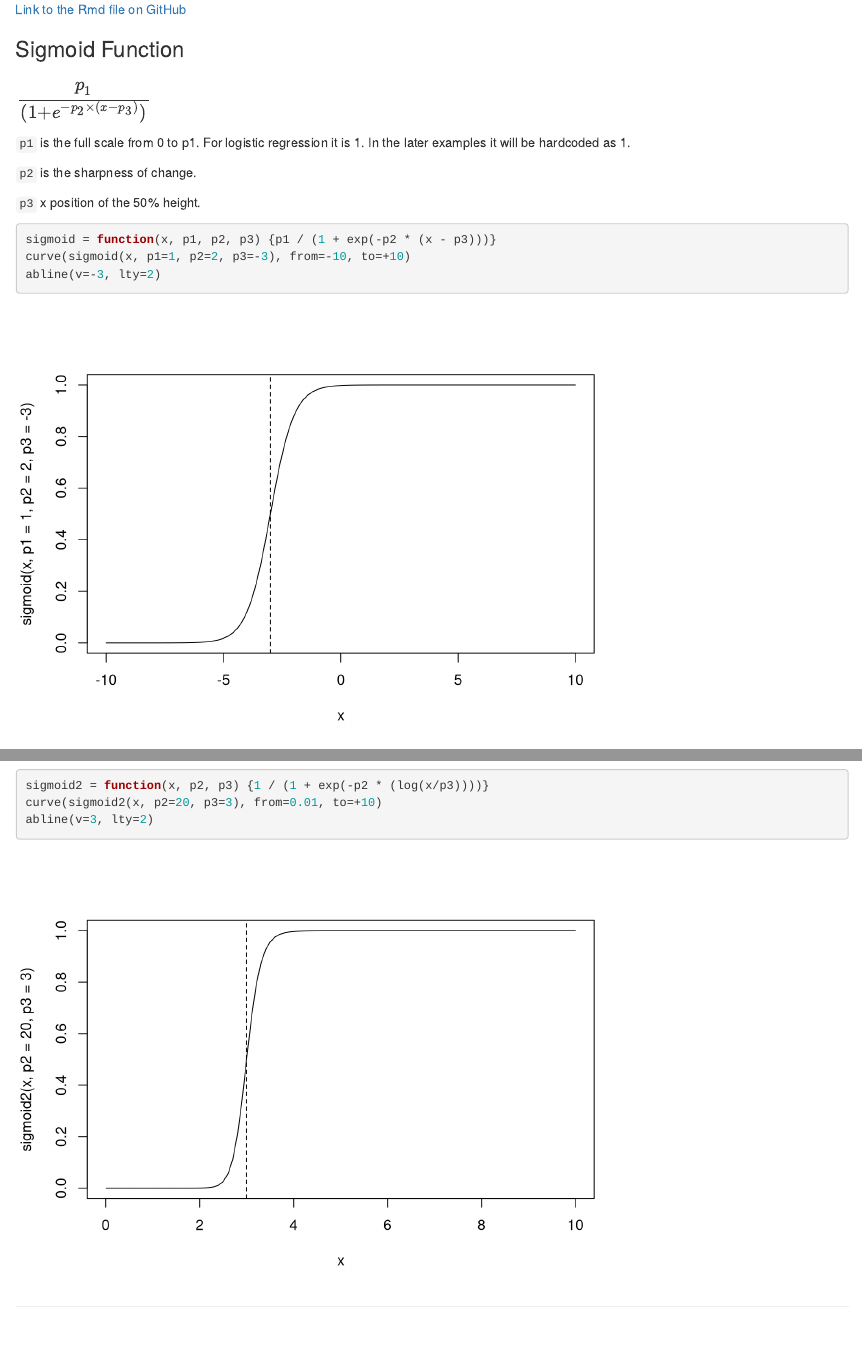
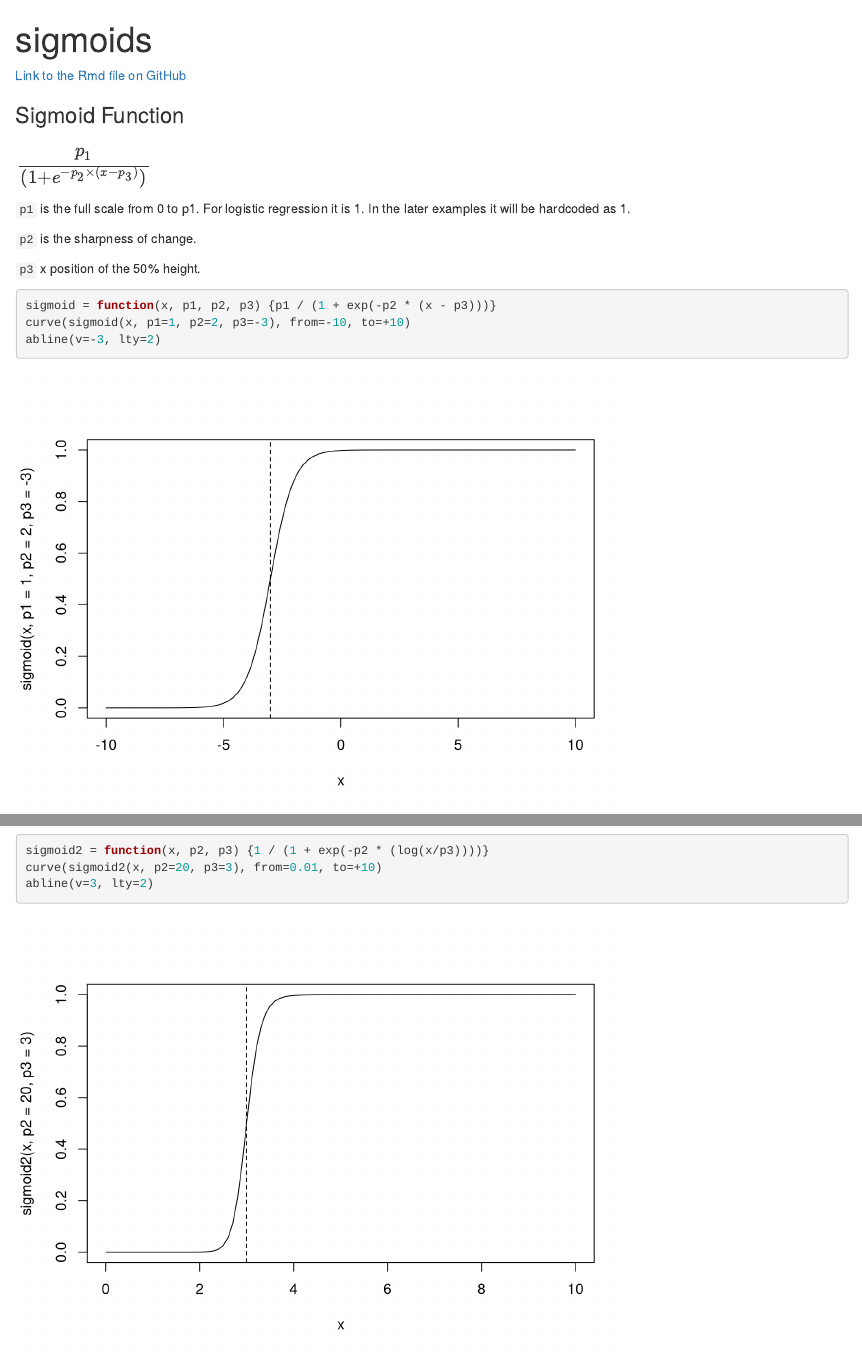
Before and after one commit to vladpetyuk/snippets, an R Markdown document (sigmoids.Rmd): the page in a window 1100 px wide, from its top, and a second part further down, joined at a grey line. Rendered offline with R 4.5, knitr and Pandoc, with nearby package versions.

```diff
--- a/sigmoids.Rmd
+++ b/sigmoids.Rmd
@@ -1,8 +1,9 @@
 ---
+title: "sigmoids"
 output: html_document
 ---
 
-[Link to the Rmd file on GitHub](https://gist.github.com/vladpetyuk/b4d15b1a2bcd16e33288)
+[Link to the Rmd file on GitHub](https://github.com/vladpetyuk/snippets/blob/master/sigmoids.Rmd)
 
 ### Sigmoid Function
 
```
